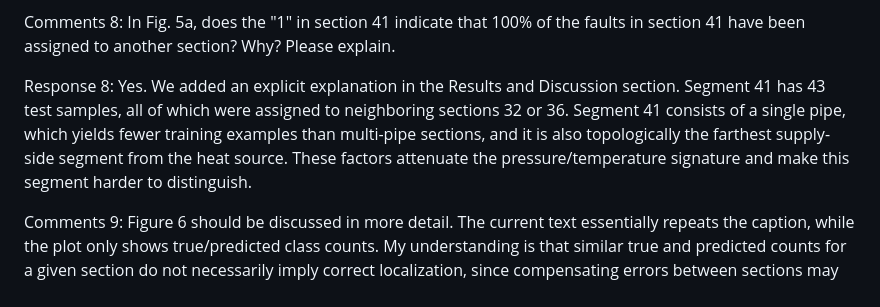
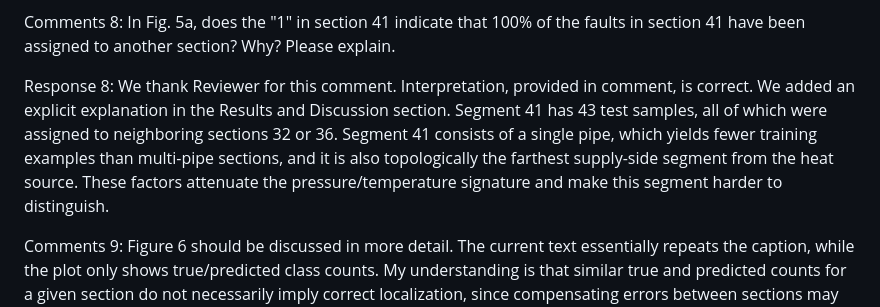
Before and after one commit to LabADTHeatNet/HNN, a Markdown page: article/review_round1/answer 3.md, the part around the change. Rendered like a GitHub page.

Commit message:
updated answer 3

```diff
--- a/article/review_round1/answer 3.md
+++ b/article/review_round1/answer 3.md
@@ -34,7 +34,7 @@ Response 7: We agree and added a new metric-distance analysis. The revised manus
 
 Comments 8: In Fig. 5a, does the "1" in section 41 indicate that 100% of the faults in section 41 have been assigned to another section? Why? Please explain.
 
-Response 8: Yes. We added an explicit explanation in the Results and Discussion section. Segment 41 has 43 test samples, all of which were assigned to neighboring sections 32 or 36. Segment 41 consists of a single pipe, which yields fewer training examples than multi-pipe sections, and it is also topologically the farthest supply-side segment from the heat source. These factors attenuate the pressure/temperature signature and make this segment harder to distinguish.
+Response 8: We thank Reviewer for this comment. Interpretation, provided in comment, is correct. We added an explicit explanation in the Results and Discussion section. Segment 41 has 43 test samples, all of which were assigned to neighboring sections 32 or 36. Segment 41 consists of a single pipe, which yields fewer training examples than multi-pipe sections, and it is also topologically the farthest supply-side segment from the heat source. These factors attenuate the pressure/temperature signature and make this segment harder to distinguish.
 
 Comments 9: Figure 6 should be discussed in more detail. The current text essentially repeats the caption, while the plot only shows true/predicted class counts. My understanding is that similar true and predicted counts for a given section do not necessarily imply correct localization, since compensating errors between sections may occur. For instance, using Section 18 as an example, some faults truly belonging to Section 19 could be predicted as Section 18, while some true faults from Section 18 could be predicted elsewhere. The authors should clarify this point and explain how Figure 6 should be interpreted in relation to the actual class-wise localization accuracy.
 
```
